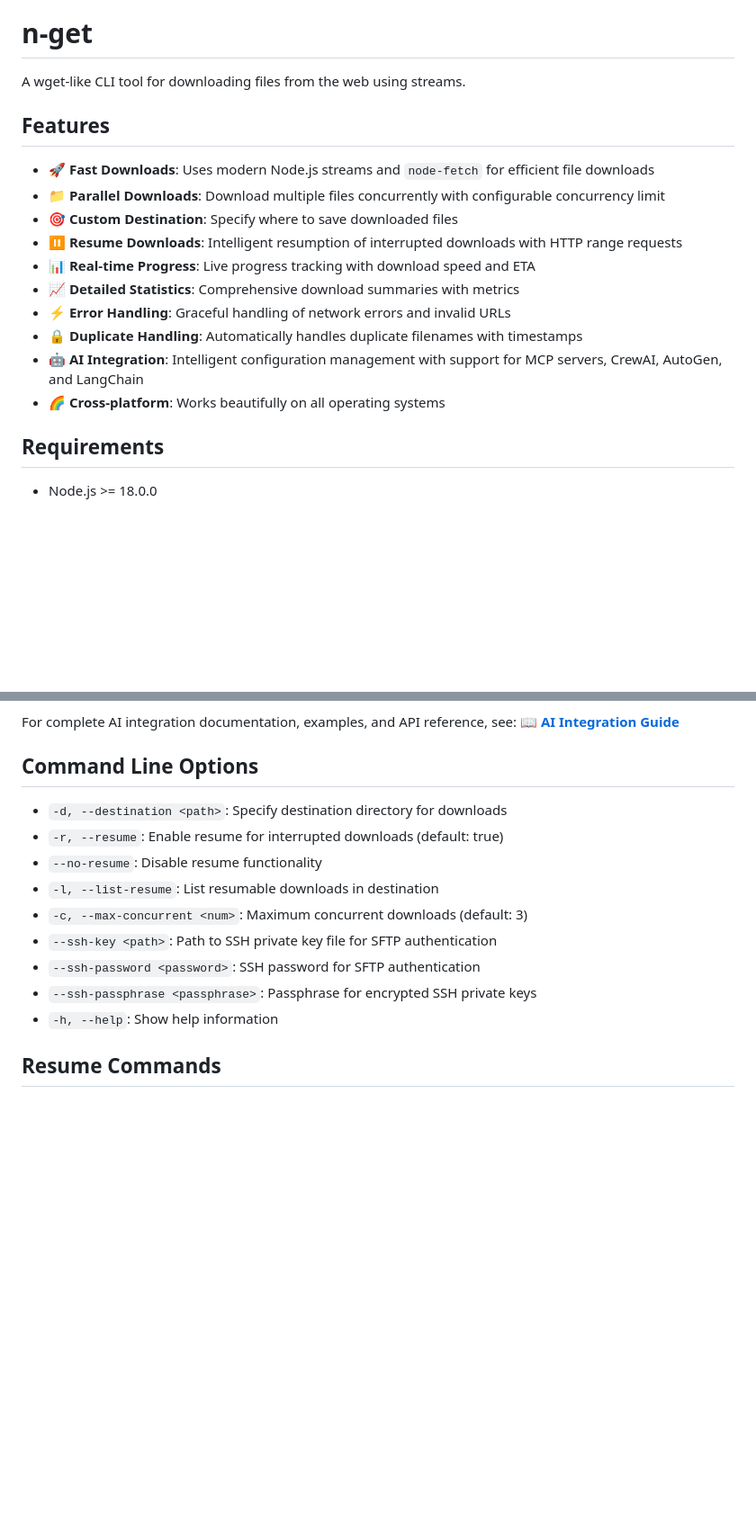
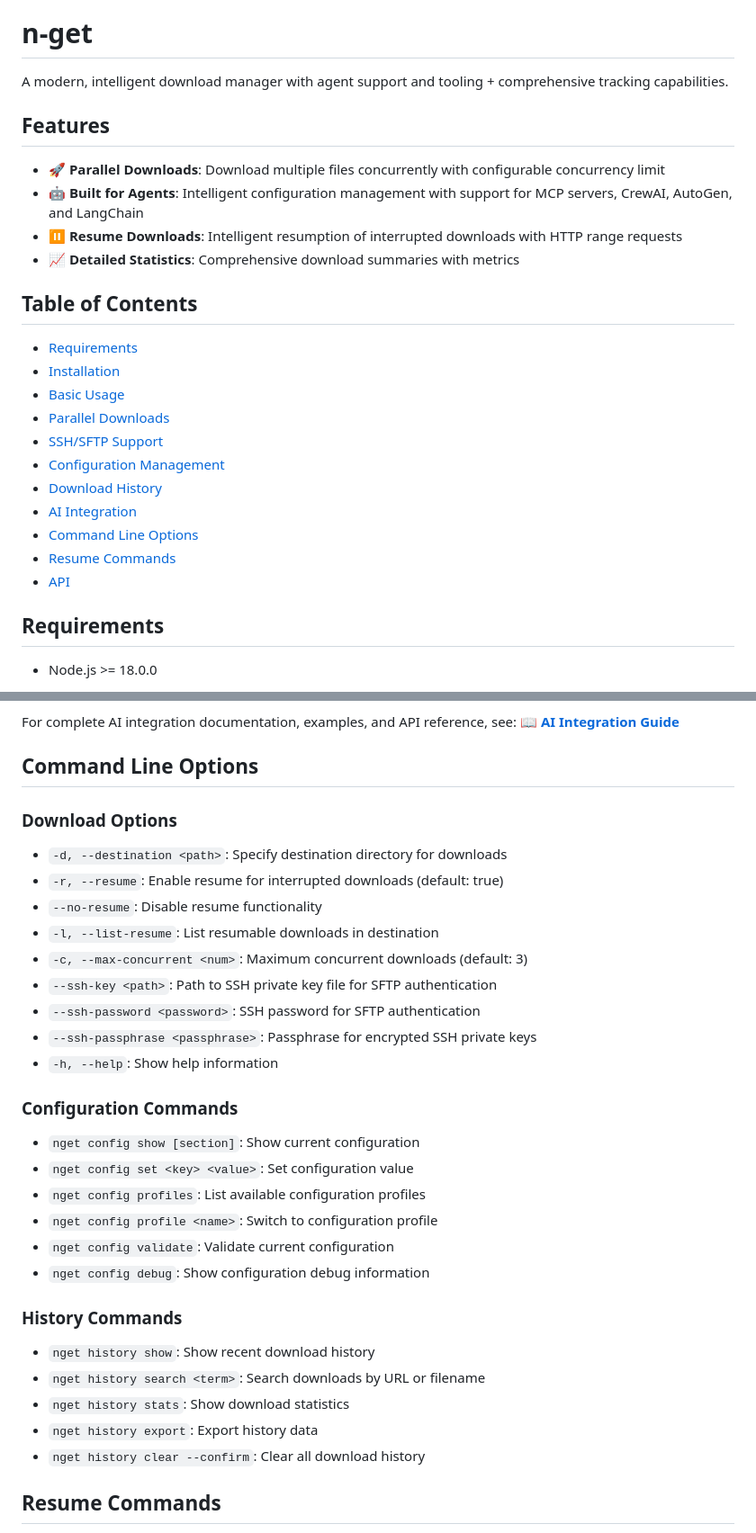
Before and after one commit to bingeboy/n-get, a Markdown page: README.md, 2 parts joined by grey strips. Shown: that part at 90% size. Drawn GitHub-style; blank space fills up the shorter version.

```diff
--- a/README.md
+++ b/README.md
@@ -2,20 +2,28 @@
 
 # n-get
 
-A wget-like CLI tool for downloading files from the web using streams.
+A modern, intelligent download manager with agent support and tooling + comprehensive tracking capabilities.
 
 ## Features
 
-- 🚀 **Fast Downloads**: Uses modern Node.js streams and `node-fetch` for efficient file downloads
-- 📁 **Parallel Downloads**: Download multiple files concurrently with configurable concurrency limit
-- 🎯 **Custom Destination**: Specify where to save downloaded files
+- 🚀 **Parallel Downloads**: Download multiple files concurrently with configurable concurrency limit
+- 🤖 **Built for Agents**: Intelligent configuration management with support for MCP servers, CrewAI, AutoGen, and LangChain
 - ⏸️ **Resume Downloads**: Intelligent resumption of interrupted downloads with HTTP range requests
-- 📊 **Real-time Progress**: Live progress tracking with download speed and ETA
 - 📈 **Detailed Statistics**: Comprehensive download summaries with metrics
-- ⚡ **Error Handling**: Graceful handling of network errors and invalid URLs
-- 🔒 **Duplicate Handling**: Automatically handles duplicate filenames with timestamps
-- 🤖 **AI Integration**: Intelligent configuration management with support for MCP servers, CrewAI, AutoGen, and LangChain
-- 🌈 **Cross-platform**: Works beautifully on all operating systems
+
+## Table of Contents
+
+- [Requirements](#requirements)
+- [Installation](#installation)
+- [Basic Usage](#usage)
+- [Parallel Downloads](#parallel-downloads)
+- [SSH/SFTP Support](#sshsftp-usage)
+- [Configuration Management](#configuration-management)
+- [Download History](#download-history)
+- [AI Integration](#ai-integration)
+- [Command Line Options](#command-line-options)
+- [Resume Commands](#resume-commands)
+- [API](#api)
 
 ## Requirements
 
@@ -206,6 +284,7 @@ For complete AI integration documentation, examples, and API reference, see:
 
 ## Command Line Options
 
+### Download Options
 - `-d, --destination <path>`: Specify destination directory for downloads
 - `-r, --resume`: Enable resume for interrupted downloads (default: true)
 - `--no-resume`: Disable resume functionality
@@ -215,6 +294,21 @@ For complete AI integration documentation, examples, and API reference, see:
 - `--ssh-password <password>`: SSH password for SFTP authentication
 - `--ssh-passphrase <passphrase>`: Passphrase for encrypted SSH private keys
 - `-h, --help`: Show help information
+
+### Configuration Commands
+- `nget config show [section]`: Show current configuration
+- `nget config set <key> <value>`: Set configuration value
+- `nget config profiles`: List available configuration profiles
+- `nget config profile <name>`: Switch to configuration profile
+- `nget config validate`: Validate current configuration
+- `nget config debug`: Show configuration debug information
+
+### History Commands
+- `nget history show`: Show recent download history
+- `nget history search <term>`: Search downloads by URL or filename
+- `nget history stats`: Show download statistics
+- `nget history export`: Export history data
+- `nget history clear --confirm`: Clear all download history
 
 ## Resume Commands
 
```
Also changed, not shown: other parts of README.md (+70 -0 lines), RELEASE_NOTES.md (added, +48 -0 lines).
